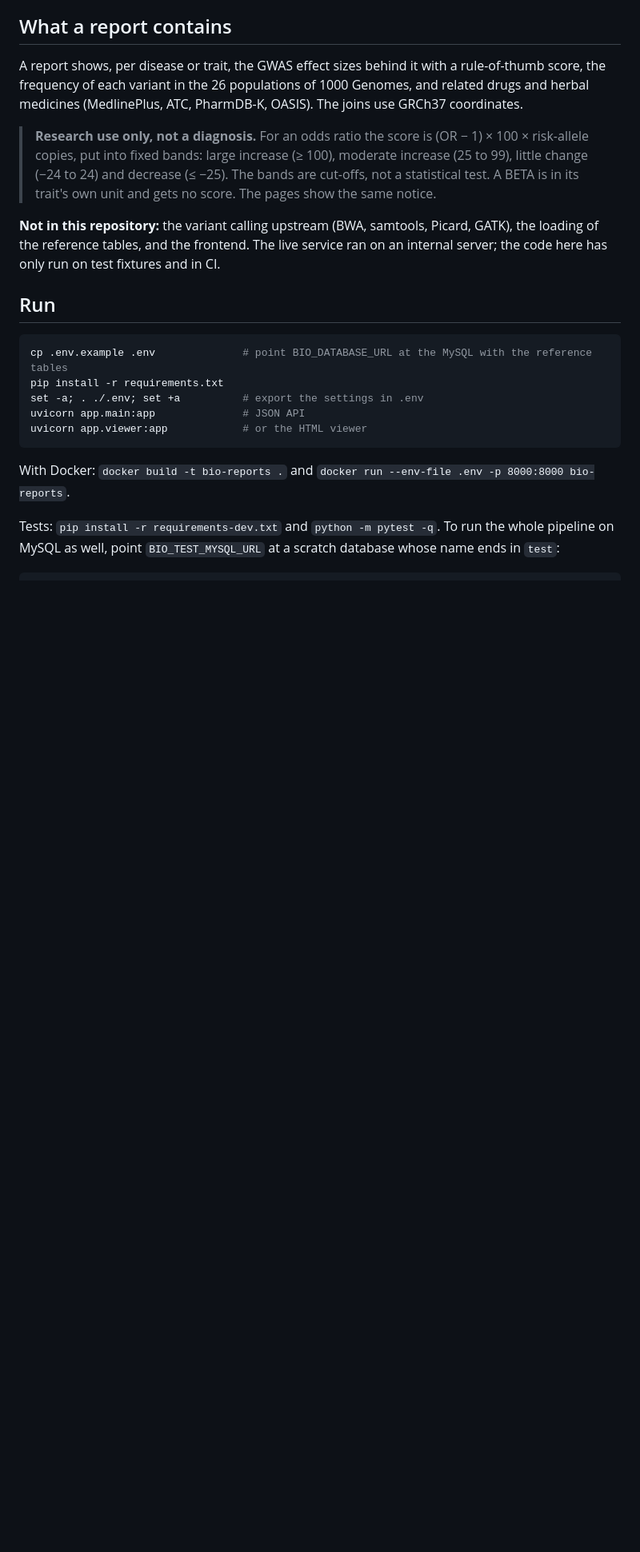
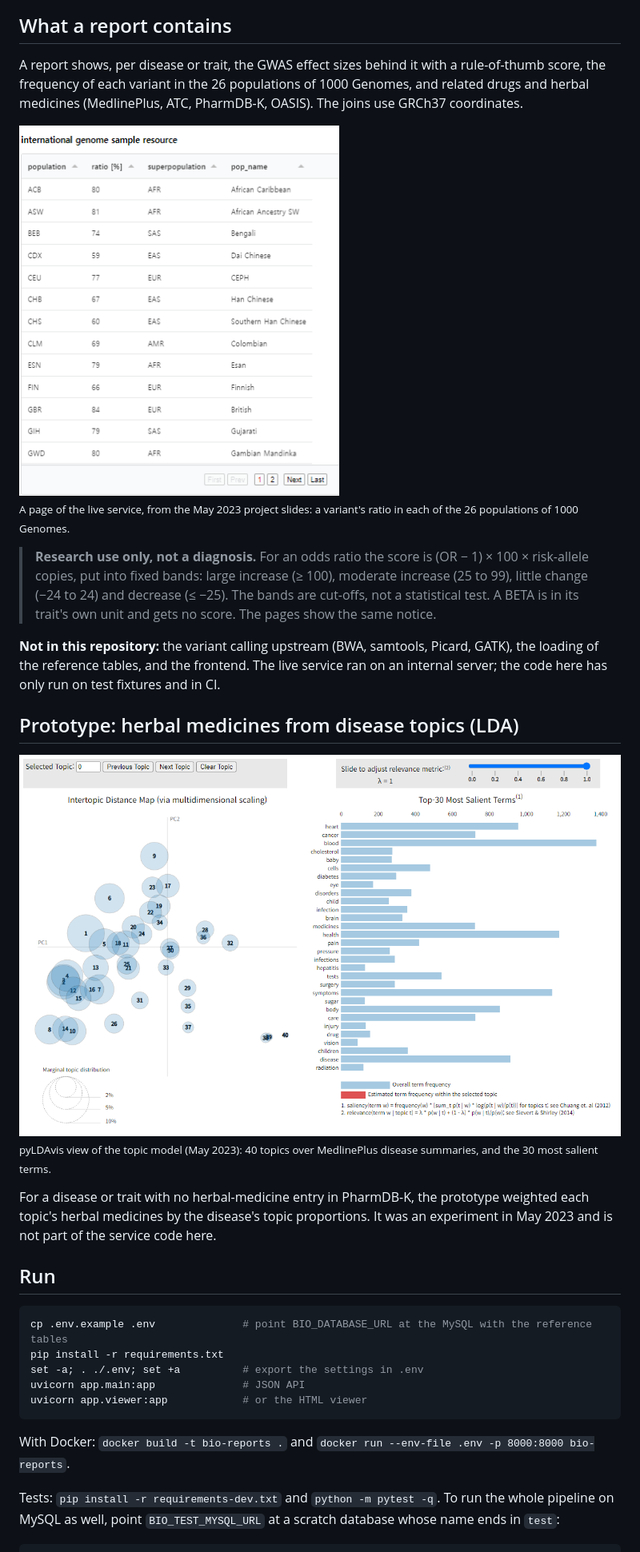
Before and after one commit to zoocasso/bio_fastapi, a Markdown page: README.md, the part around the change. Shown at 80% size. Rendered like a GitHub page; pictures changed too: docs/lda-intertopic-map.png (added), docs/live-1000g-populations.png (added); blank space fills up the shorter version.

Commit message:
README: live service page (1000 Genomes populations) and the LDA prototype's topic map

```diff
--- a/README.md
+++ b/README.md
@@ -40,9 +40,21 @@ Joins a person's genotypes to about **1 TB of public references** in four SQL st
 
 A report shows, per disease or trait, the GWAS effect sizes behind it with a rule-of-thumb score, the frequency of each variant in the 26 populations of 1000 Genomes, and related drugs and herbal medicines (MedlinePlus, ATC, PharmDB-K, OASIS). The joins use GRCh37 coordinates.
 
+<img src="docs/live-1000g-populations.png" alt="Live service page: a variant's ratio in each of the 26 populations of 1000 Genomes, with superpopulation and population name" width="400">
+
+<sub>A page of the live service, from the May 2023 project slides: a variant's ratio in each of the 26 populations of 1000 Genomes.</sub>
+
 > **Research use only, not a diagnosis.** For an odds ratio the score is (OR − 1) × 100 × risk-allele copies, put into fixed bands: large increase (≥ 100), moderate increase (25 to 99), little change (−24 to 24) and decrease (≤ −25). The bands are cut-offs, not a statistical test. A BETA is in its trait's own unit and gets no score. The pages show the same notice.
 
 **Not in this repository:** the variant calling upstream (BWA, samtools, Picard, GATK), the loading of the reference tables, and the frontend. The live service ran on an internal server; the code here has only run on test fixtures and in CI.
+
+## Prototype: herbal medicines from disease topics (LDA)
+
+<img src="docs/lda-intertopic-map.png" alt="pyLDAvis view of the LDA model: intertopic distance map of 40 topics and the 30 most salient terms" width="820">
+
+<sub>pyLDAvis view of the topic model (May 2023): 40 topics over MedlinePlus disease summaries, and the 30 most salient terms.</sub>
+
+For a disease or trait with no herbal-medicine entry in PharmDB-K, the prototype weighted each topic's herbal medicines by the disease's topic proportions. It was an experiment in May 2023 and is not part of the service code here.
 
 ## Run
 
```
